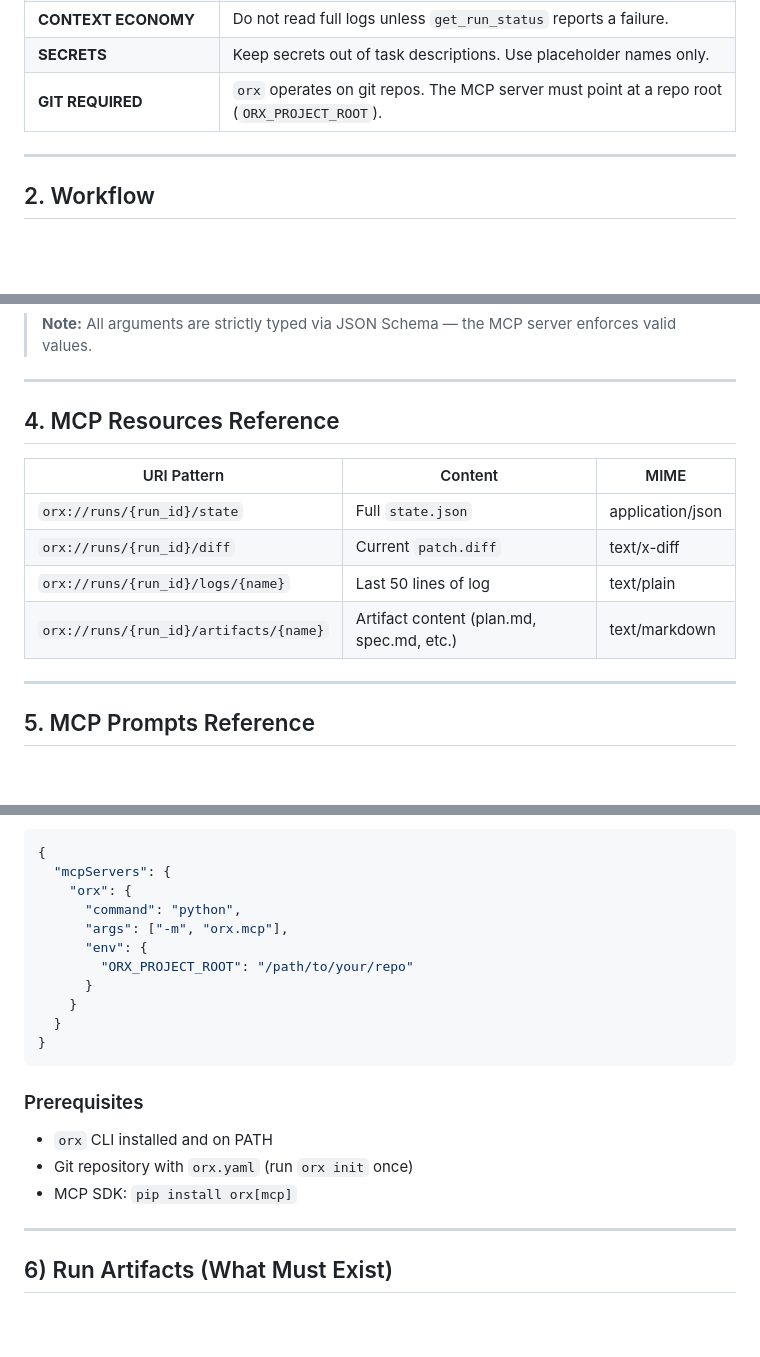
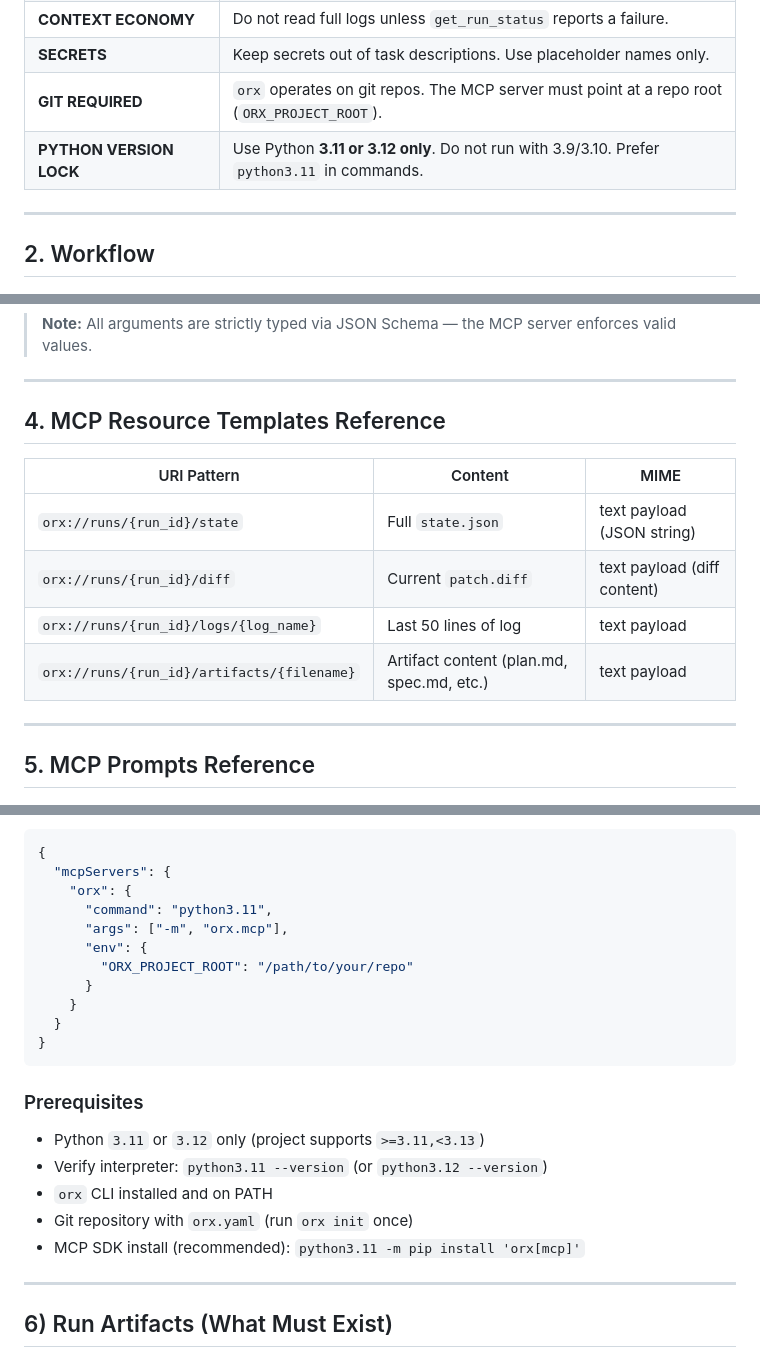
Before and after one commit to VaitaR/local-cli-orchestrator, a Markdown page: SKILLS.md, 3 parts joined by grey strips. Rendered like a GitHub page; blank space fills up the shorter version.

Commit message:
feat: recreate SKILLS.md with updated operating rules and workflow details

```diff
--- a/SKILSS.md
+++ b/SKILLS.md
@@ -14,6 +14,7 @@
 | **CONTEXT ECONOMY** | Do not read full logs unless `get_run_status` reports a failure. |
 | **SECRETS** | Keep secrets out of task descriptions. Use placeholder names only. |
 | **GIT REQUIRED** | `orx` operates on git repos. The MCP server must point at a repo root (`ORX_PROJECT_ROOT`). |
+| **PYTHON VERSION LOCK** | Use Python **3.11 or 3.12 only**. Do not run with 3.9/3.10. Prefer `python3.11` in commands. |
 
 ---
 
@@ -87,14 +88,14 @@ Some pipeline nodes are interactive (human-in-the-loop). When `status == "paused
 
 ---
 
-## 4. MCP Resources Reference
+## 4. MCP Resource Templates Reference
 
 | URI Pattern | Content | MIME |
 |-------------|---------|------|
-| `orx://runs/{run_id}/state` | Full `state.json` | application/json |
-| `orx://runs/{run_id}/diff` | Current `patch.diff` | text/x-diff |
-| `orx://runs/{run_id}/logs/{name}` | Last 50 lines of log | text/plain |
-| `orx://runs/{run_id}/artifacts/{name}` | Artifact content (plan.md, spec.md, etc.) | text/markdown |
+| `orx://runs/{run_id}/state` | Full `state.json` | text payload (JSON string) |
+| `orx://runs/{run_id}/diff` | Current `patch.diff` | text payload (diff content) |
+| `orx://runs/{run_id}/logs/{log_name}` | Last 50 lines of log | text payload |
+| `orx://runs/{run_id}/artifacts/{filename}` | Artifact content (plan.md, spec.md, etc.) | text payload |
 
 ---
 
@@ -157,7 +158,7 @@ Or via `python -m`:
 {
   "mcpServers": {
     "orx": {
-      "command": "python",
+      "command": "python3.11",
       "args": ["-m", "orx.mcp"],
       "env": {
         "ORX_PROJECT_ROOT": "/path/to/your/repo"
@@ -169,9 +170,11 @@ Or via `python -m`:
 
 ### Prerequisites
 
+- Python `3.11` or `3.12` only (project supports `>=3.11,<3.13`)
+- Verify interpreter: `python3.11 --version` (or `python3.12 --version`)
 - `orx` CLI installed and on PATH
 - Git repository with `orx.yaml` (run `orx init` once)
-- MCP SDK: `pip install orx[mcp]`
+- MCP SDK install (recommended): `python3.11 -m pip install 'orx[mcp]'`
 
 ---
 
```
